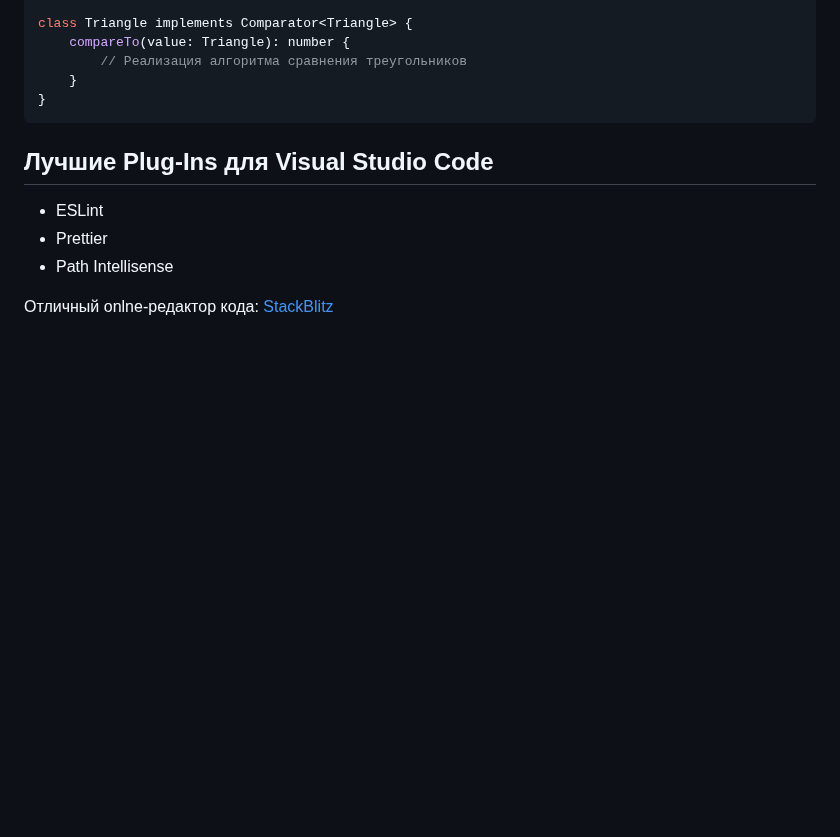
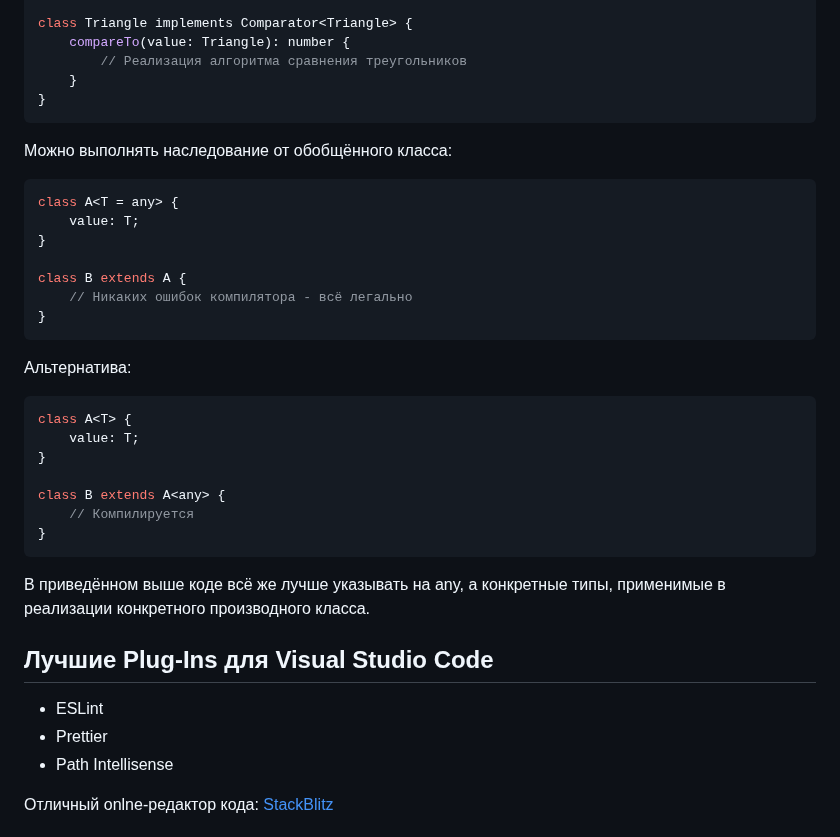
Before and after one commit to Kerminator1973/ReactDataTables, a Markdown page: typescript.md, the part around the change. Rendered like a GitHub page; blank space fills up the shorter version.

Commit message:
TypeScript: наследование в случае обобщённого базового класса

````diff
--- a/typescript.md
+++ b/typescript.md
@@ -513,6 +513,32 @@ class Triangle implements Comparator<Triangle> {
 }
 ```
 
+Можно выполнять наследование от обобщённого класса:
+
+```ts
+class A<T = any> {
+    value: T;
+}
+
+class B extends A {
+    // Никаких ошибок компилятора - всё легально
+}
+```
+
+Альтернатива:
+
+```ts
+class A<T> {
+    value: T;
+}
+
+class B extends A<any> {
+    // Компилируется
+}
+```
+
+В приведённом выше коде всё же лучше указывать на any, а конкретные типы, применимые в реализации конкретного производного класса.
+
 ## Лучшие Plug-Ins для Visual Studio Code
 
 - ESLint
````
